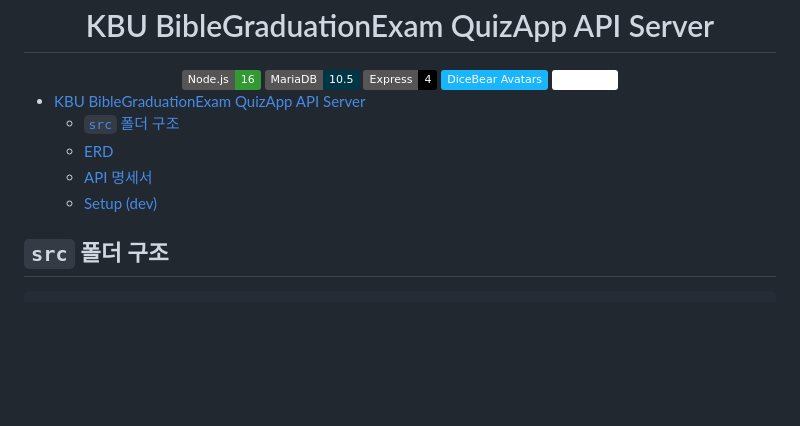
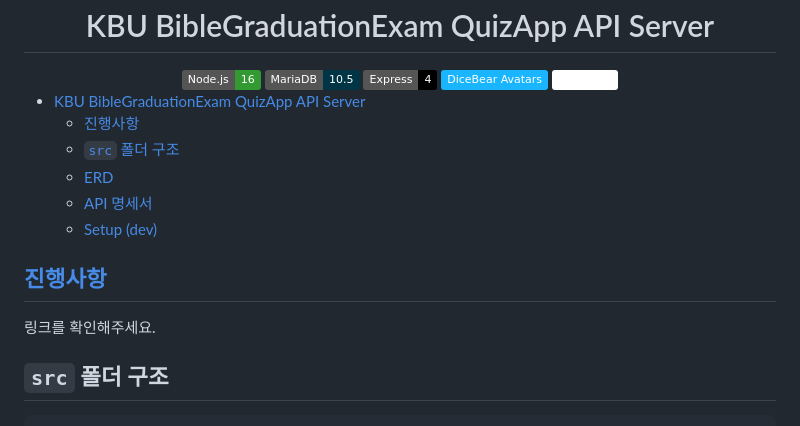
Before and after one commit to withbible/-deprecated-withbible-server, a Markdown page: README.md, the part around the change. Drawn GitHub-style; badges without logos; blank space fills up the shorter version.

Commit message:
:memo: README 진행사항 작성

```diff
--- a/README.md
+++ b/README.md
@@ -25,11 +25,15 @@
 </div>
 
 - [KBU BibleGraduationExam QuizApp API Server](#kbu-biblegraduationexam-quizapp-api-server)
+  - [진행사항](#진행사항)
   - [`src` 폴더 구조](#src-폴더-구조)
   - [ERD](#erd)
   - [API 명세서](#api-명세서)
   - [Setup (dev)](#setup-dev)
 
+## [진행사항](https://github.com/WithBible/withbible-server/wiki)
+
+링크를 확인해주세요.
 
 ## `src` 폴더 구조
 
```
